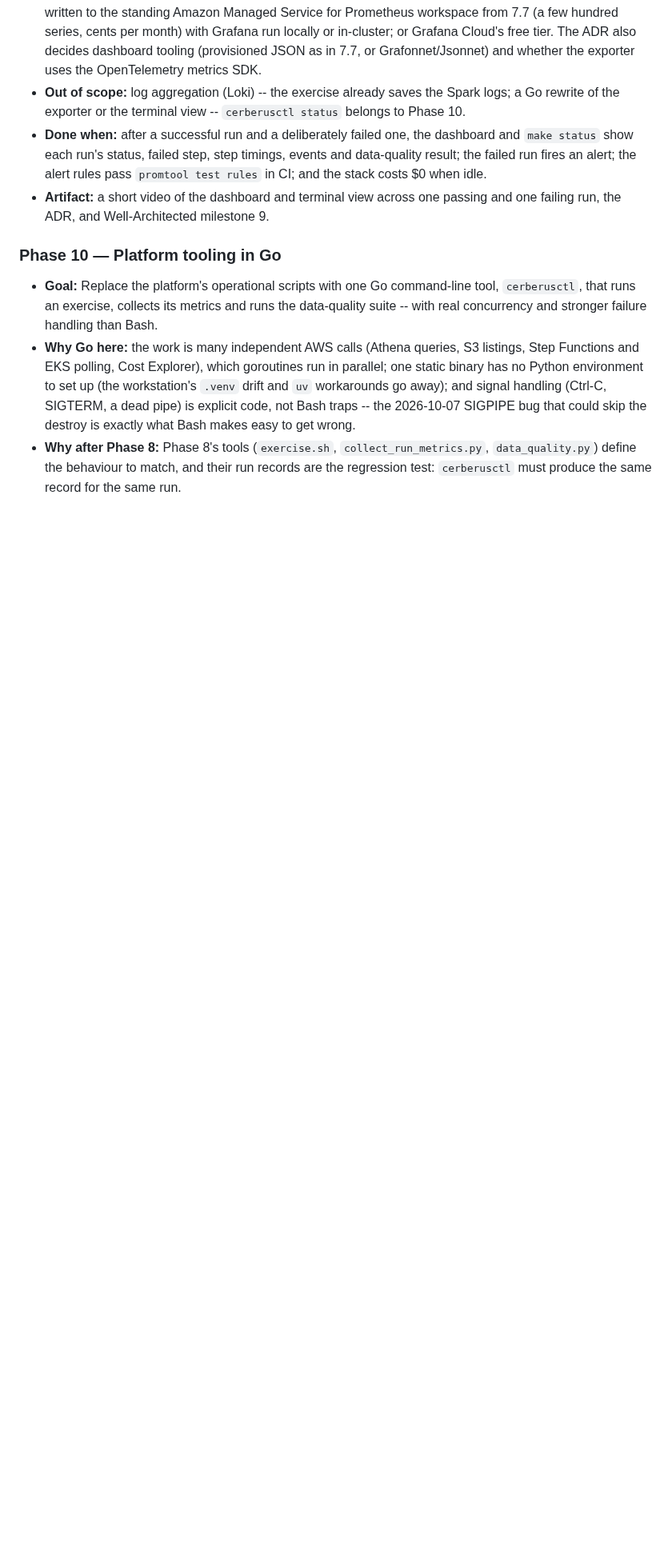
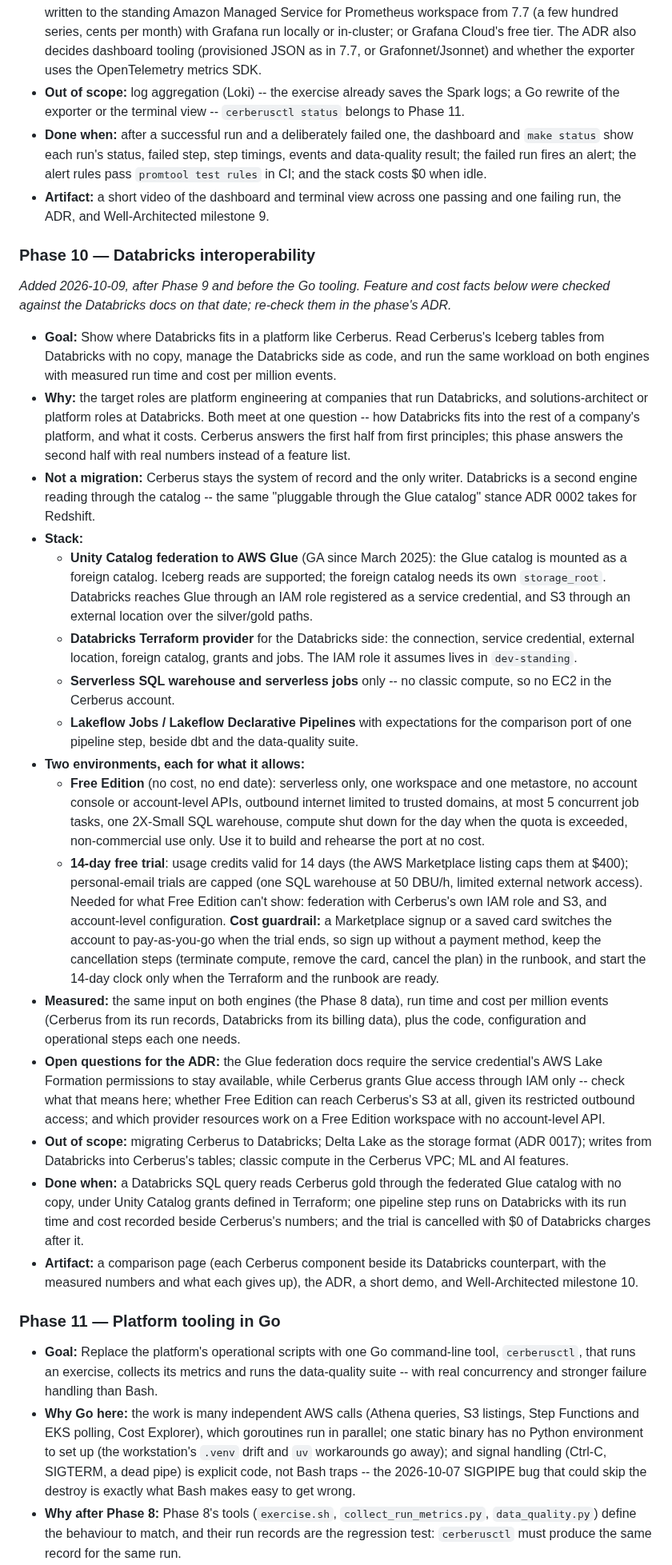
Before and after one commit to ChiragVenkateshaiah/cerberus-platform, a Markdown page: docs/plan.md, the part around one of its changes. Shown at 80% size. Rendered like a GitHub page; blank space fills up the shorter version.

```diff
--- a/docs/plan.md
+++ b/docs/plan.md
@@ -339,7 +340,7 @@ _Added 2026-10-09, to follow Phase 8 directly._
   OpenTelemetry metrics SDK.
 - **Out of scope:** log aggregation (Loki) -- the exercise already saves
   the Spark logs; a Go rewrite of the exporter or the terminal view --
-  `cerberusctl status` belongs to Phase 10.
+  `cerberusctl status` belongs to Phase 11.
 - **Done when:** after a successful run and a deliberately failed one,
   the dashboard and `make status` show each run's status, failed step,
   step timings, events and data-quality result; the failed run fires an
@@ -349,7 +350,80 @@ _Added 2026-10-09, to follow Phase 8 directly._
   one passing and one failing run, the ADR, and Well-Architected
   milestone 9.
 
-### Phase 10 — Platform tooling in Go
+### Phase 10 — Databricks interoperability
+_Added 2026-10-09, after Phase 9 and before the Go tooling. Feature and
+cost facts below were checked against the Databricks docs on that date;
+re-check them in the phase's ADR._
+
+- **Goal:** Show where Databricks fits in a platform like Cerberus. Read
+  Cerberus's Iceberg tables from Databricks with no copy, manage the
+  Databricks side as code, and run the same workload on both engines with
+  measured run time and cost per million events.
+- **Why:** the target roles are platform engineering at companies that
+  run Databricks, and solutions-architect or platform roles at Databricks.
+  Both meet at one question -- how Databricks fits into the rest of a
+  company's platform, and what it costs. Cerberus answers the first half
+  from first principles; this phase answers the second half with real
+  numbers instead of a feature list.
+- **Not a migration:** Cerberus stays the system of record and the only
+  writer. Databricks is a second engine reading through the catalog --
+  the same "pluggable through the Glue catalog" stance ADR 0002 takes for
+  Redshift.
+- **Stack:**
+  - **Unity Catalog federation to AWS Glue** (GA since March 2025): the
+    Glue catalog is mounted as a foreign catalog. Iceberg reads are
+    supported; the foreign catalog needs its own `storage_root`.
+    Databricks reaches Glue through an IAM role registered as a service
+    credential, and S3 through an external location over the
+    silver/gold paths.
+  - **Databricks Terraform provider** for the Databricks side: the
+    connection, service credential, external location, foreign catalog,
+    grants and jobs. The IAM role it assumes lives in `dev-standing`.
+  - **Serverless SQL warehouse and serverless jobs** only -- no classic
+    compute, so no EC2 in the Cerberus account.
+  - **Lakeflow Jobs / Lakeflow Declarative Pipelines** with expectations
+    for the comparison port of one pipeline step, beside dbt and the
+    data-quality suite.
+- **Two environments, each for what it allows:**
+  - **Free Edition** (no cost, no end date): serverless only, one
+    workspace and one metastore, no account console or account-level
+    APIs, outbound internet limited to trusted domains, at most 5
+    concurrent job tasks, one 2X-Small SQL warehouse, compute shut down
+    for the day when the quota is exceeded, non-commercial use only. Use
+    it to build and rehearse the port at no cost.
+  - **14-day free trial**: usage credits valid for 14 days (the AWS
+    Marketplace listing caps them at $400); personal-email trials are
+    capped (one SQL warehouse at 50 DBU/h, limited external network
+    access). Needed for what Free Edition can't show: federation with
+    Cerberus's own IAM role and S3, and account-level configuration.
+    **Cost guardrail:** a Marketplace signup or a saved card switches the
+    account to pay-as-you-go when the trial ends, so sign up without a
+    payment method, keep the cancellation steps (terminate compute,
+    remove the card, cancel the plan) in the runbook, and start the
+    14-day clock only when the Terraform and the runbook are ready.
+- **Measured:** the same input on both engines (the Phase 8 data), run
+  time and cost per million events (Cerberus from its run records,
+  Databricks from its billing data), plus the code, configuration and
+  operational steps each one needs.
+- **Open questions for the ADR:** the Glue federation docs require the
+  service credential's AWS Lake Formation permissions to stay available,
+  while Cerberus grants Glue access through IAM only -- check what that
+  means here; whether Free Edition can reach Cerberus's S3 at all, given
+  its restricted outbound access; and which provider resources work on a
+  Free Edition workspace with no account-level API.
+- **Out of scope:** migrating Cerberus to Databricks; Delta Lake as the
+  storage format (ADR 0017); writes from Databricks into Cerberus's
+  tables; classic compute in the Cerberus VPC; ML and AI features.
+- **Done when:** a Databricks SQL query reads Cerberus gold through the
+  federated Glue catalog with no copy, under Unity Catalog grants defined
+  in Terraform; one pipeline step runs on Databricks with its run time
+  and cost recorded beside Cerberus's numbers; and the trial is cancelled
+  with $0 of Databricks charges after it.
+- **Artifact:** a comparison page (each Cerberus component beside its
+  Databricks counterpart, with the measured numbers and what each gives
+  up), the ADR, a short demo, and Well-Architected milestone 10.
+
+### Phase 11 — Platform tooling in Go
 - **Goal:** Replace the platform's operational scripts with one Go
   command-line tool, `cerberusctl`, that runs an exercise, collects its
   metrics and runs the data-quality suite -- with real concurrency and
```
Also changed, not shown: other parts of docs/plan.md (+6 -5 lines), Phases.md (+33 -17 lines), README.md (+6 -3 lines).
